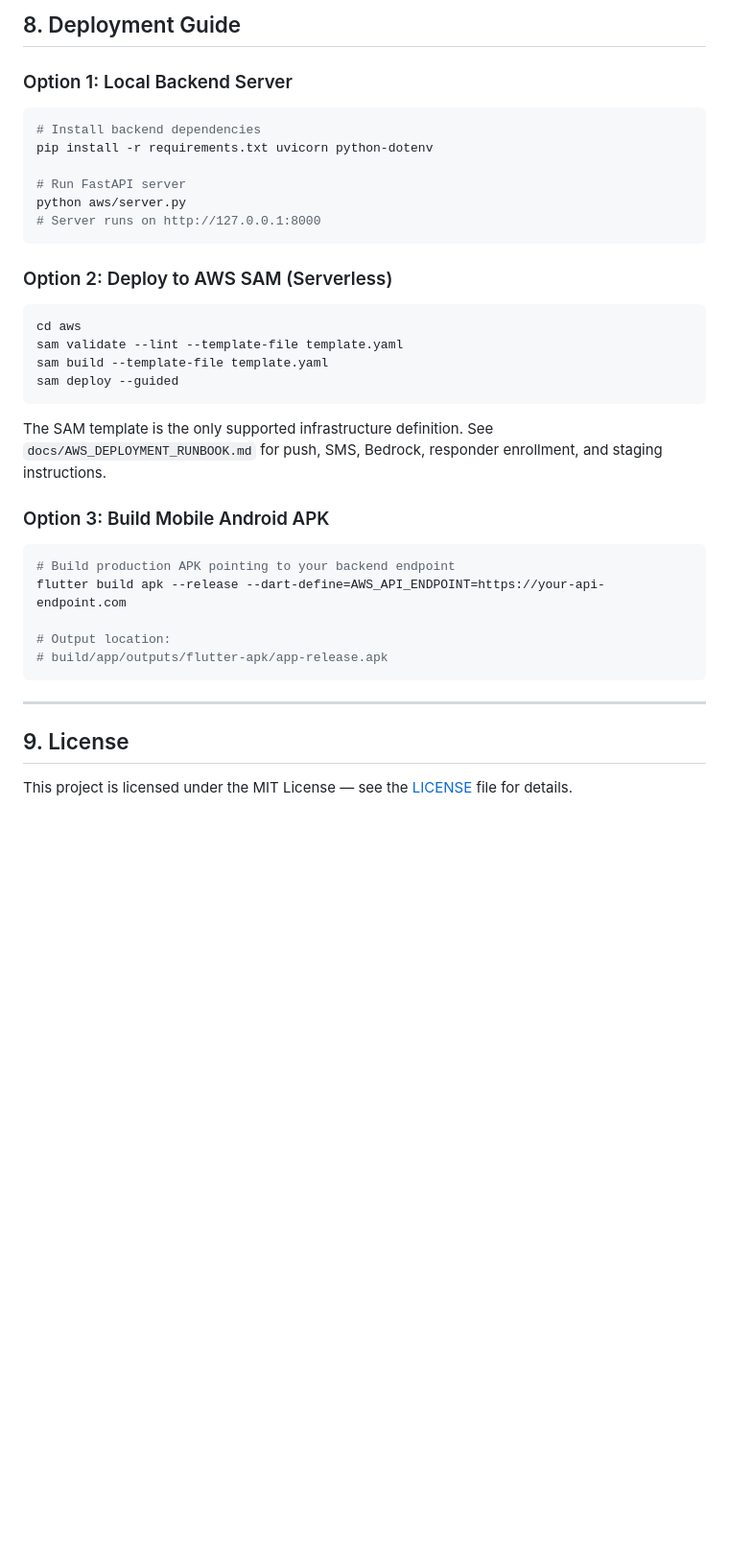
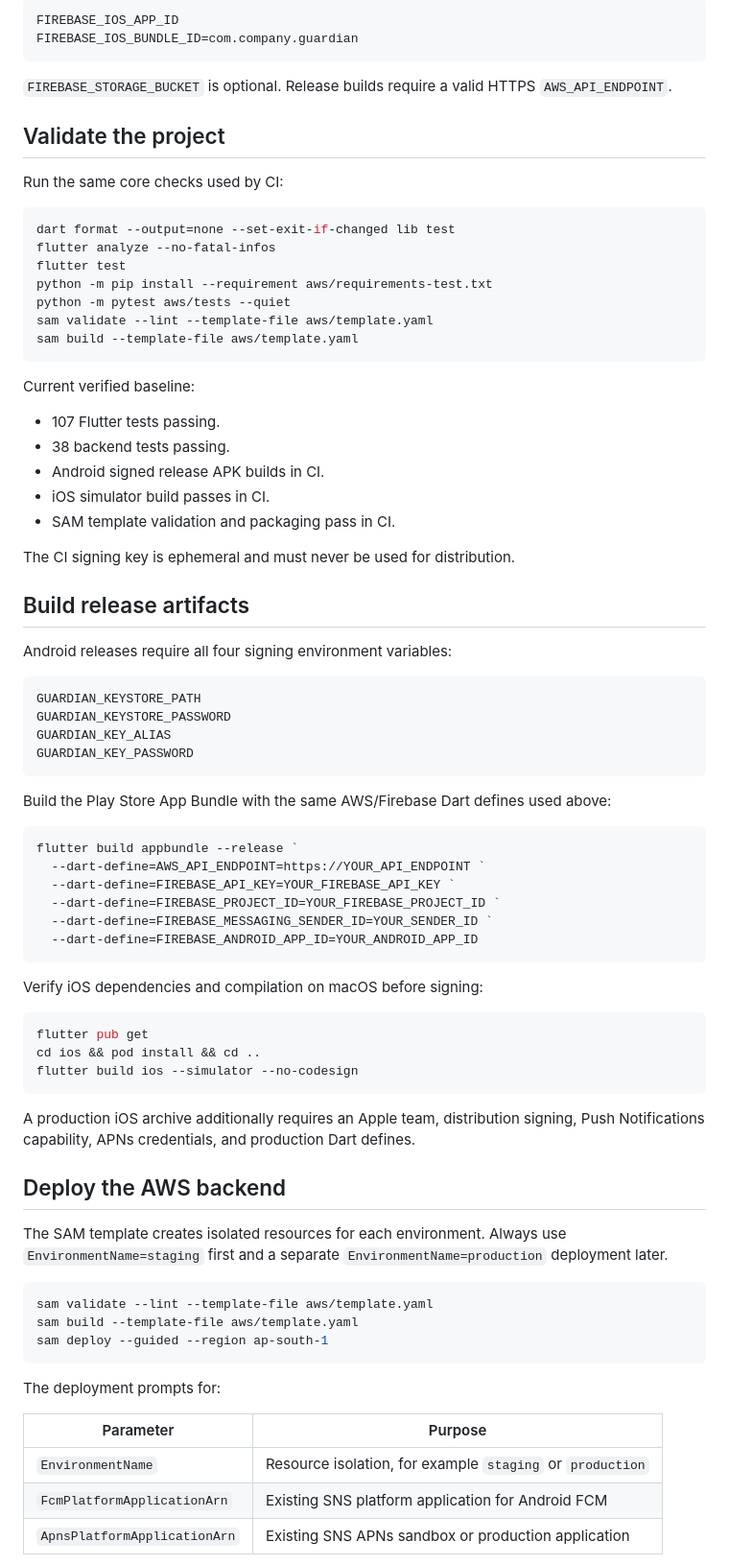
Before and after one commit to kunaldrafts25/Guardian, a Markdown page: README.md, the part around one of its changes. Shown at 96% size. Rendered like a GitHub page; blank space fills up the shorter version.

Commit message:
Rewrite project readme

````diff
--- a/README.md
+++ b/README.md
@@ -209,39 +154,82 @@ flutter analyze
 
-## 8. Deployment Guide
-
-### Option 1: Local Backend Server
-```bash
-# Install backend dependencies
-pip install -r requirements.txt uvicorn python-dotenv
-
-# Run FastAPI server
-python aws/server.py
-# Server runs on http://127.0.0.1:8000
+```text
+FIREBASE_IOS_APP_ID
+FIREBASE_IOS_BUNDLE_ID=com.company.guardian
 ```
 
-### Option 2: Deploy to AWS SAM (Serverless)
-```bash
-cd aws
-sam validate --lint --template-file template.yaml
-sam build --template-file template.yaml
-sam deploy --guided
+`FIREBASE_STORAGE_BUCKET` is optional. Release builds require a valid HTTPS `AWS_API_ENDPOINT`.
+
+## Validate the project
+
+Run the same core checks used by CI:
+
+```powershell
+dart format --output=none --set-exit-if-changed lib test
+flutter analyze --no-fatal-infos
+flutter test
+python -m pip install --requirement aws/requirements-test.txt
+python -m pytest aws/tests --quiet
+sam validate --lint --template-file aws/template.yaml
+sam build --template-file aws/template.yaml
 ```
 
-The SAM template is the only supported infrastructure definition. See
-`docs/AWS_DEPLOYMENT_RUNBOOK.md` for push, SMS, Bedrock, responder enrollment,
-and staging instructions.
+Current verified baseline:
 
-### Option 3: Build Mobile Android APK
-```bash
-# Build production APK pointing to your backend endpoint
-flutter build apk --release --dart-define=AWS_API_ENDPOINT=https://your-api-endpoint.com
+- 107 Flutter tests passing.
+- 38 backend tests passing.
+- Android signed release APK builds in CI.
+- iOS simulator build passes in CI.
+- SAM template validation and packaging pass in CI.
 
-# Output location:
-# build/app/outputs/flutter-apk/app-release.apk
+The CI signing key is ephemeral and must never be used for distribution.
+
+## Build release artifacts
+
+Android releases require all four signing environment variables:
+
+```text
+GUARDIAN_KEYSTORE_PATH
+GUARDIAN_KEYSTORE_PASSWORD
+GUARDIAN_KEY_ALIAS
+GUARDIAN_KEY_PASSWORD
 ```
 
----
+Build the Play Store App Bundle with the same AWS/Firebase Dart defines used above:
 
-## 9. License
+```powershell
+flutter build appbundle --release `
+  --dart-define=AWS_API_ENDPOINT=https://YOUR_API_ENDPOINT `
+  --dart-define=FIREBASE_API_KEY=YOUR_FIREBASE_API_KEY `
+  --dart-define=FIREBASE_PROJECT_ID=YOUR_FIREBASE_PROJECT_ID `
+  --dart-define=FIREBASE_MESSAGING_SENDER_ID=YOUR_SENDER_ID `
+  --dart-define=FIREBASE_ANDROID_APP_ID=YOUR_ANDROID_APP_ID
+```
 
-This project is licensed under the MIT License — see the [LICENSE](LICENSE) file for details.
+Verify iOS dependencies and compilation on macOS before signing:
+
+```bash
+flutter pub get
+cd ios && pod install && cd ..
+flutter build ios --simulator --no-codesign
+```
+
+A production iOS archive additionally requires an Apple team, distribution signing, Push Notifications capability, APNs credentials, and production Dart defines.
+
+## Deploy the AWS backend
+
+The SAM template creates isolated resources for each environment. Always use `EnvironmentName=staging` first and a separate `EnvironmentName=production` deployment later.
+
+```powershell
+sam validate --lint --template-file aws/template.yaml
+sam build --template-file aws/template.yaml
+sam deploy --guided --region ap-south-1
+```
+
+The deployment prompts for:
+
+| Parameter | Purpose |
+| --- | --- |
+| `EnvironmentName` | Resource isolation, for example `staging` or `production` |
+| `FcmPlatformApplicationArn` | Existing SNS platform application for Android FCM |
+| `ApnsPlatformApplicationArn` | Existing SNS APNs sandbox or production application |
+
````
Also changed, not shown: other parts of README.md (+141 -174 lines).
